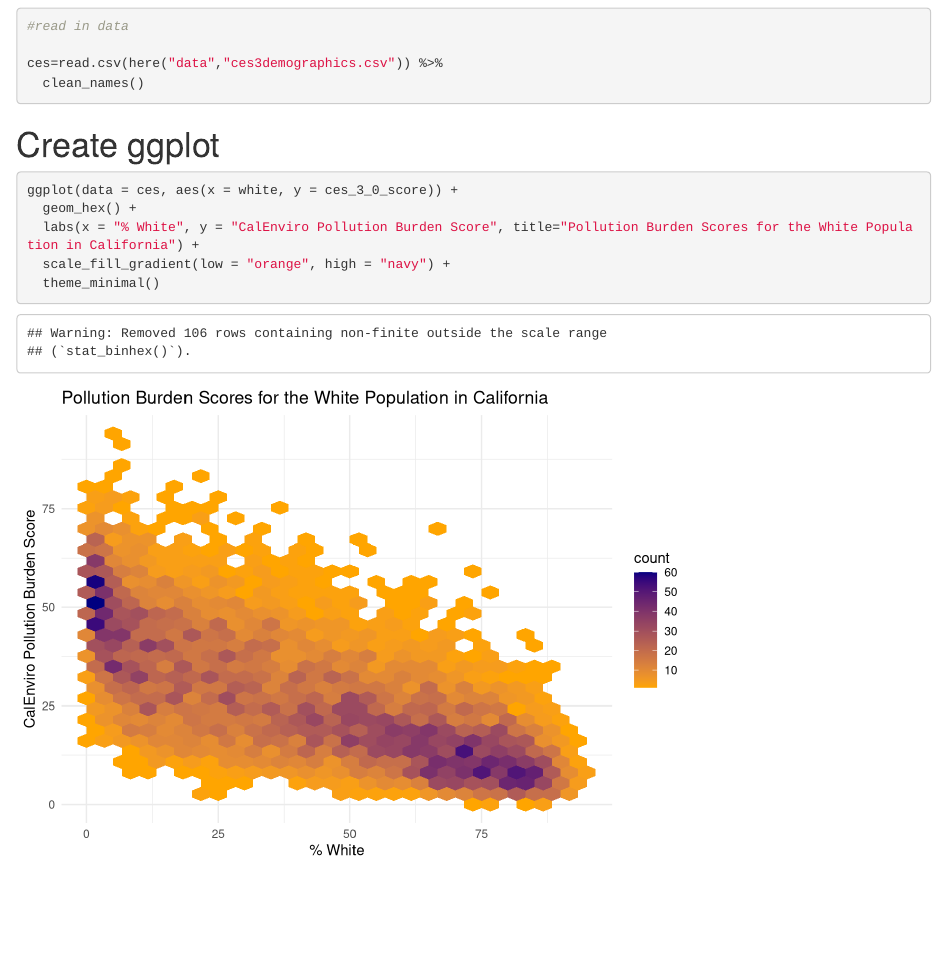
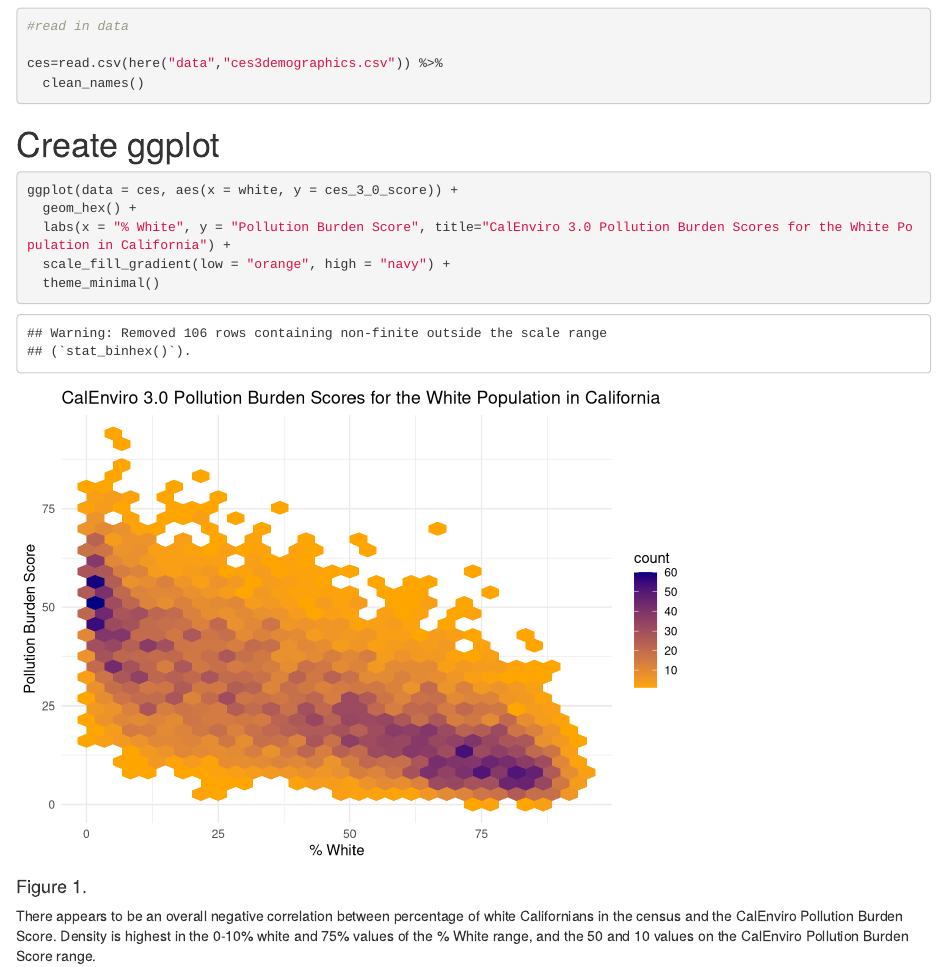
Before and after one commit to ydinh/ejscreen-group-17, an R Markdown document (src/group_17_ca_ej.Rmd): the page in a window 1100 px wide, from 120 px down. Rendered offline with R 4.5, knitr and Pandoc, with nearby package versions; column names are cleaned by a stand-in for the janitor package.

Commit message:
Added figure caption

````diff
--- a/src/group_17_ca_ej.Rmd
+++ b/src/group_17_ca_ej.Rmd
@@ -27,9 +27,13 @@ ces=read.csv(here("data","ces3demographics.csv")) %>%
 ```{r}
 ggplot(data = ces, aes(x = white, y = ces_3_0_score)) +
   geom_hex() +
-  labs(x = "% White", y = "CalEnviro Pollution Burden Score", title="Pollution Burden Scores for the White Population in California") +
+  labs(x = "% White", y = "Pollution Burden Score", title="CalEnviro 3.0 Pollution Burden Scores for the White Population in California") +
   scale_fill_gradient(low = "orange", high = "navy") +
   theme_minimal()
 
 
 ```
+
+#### Figure 1.
+
+There appears to be an overall negative correlation between percentage of white Californians in the census and the CalEnviro Pollution Burden Score.  Density is highest in the 0-10% white and 75% values of the % White range, and the 50 and 10 values on the CalEnviro Pollution Burden Score range.
````
